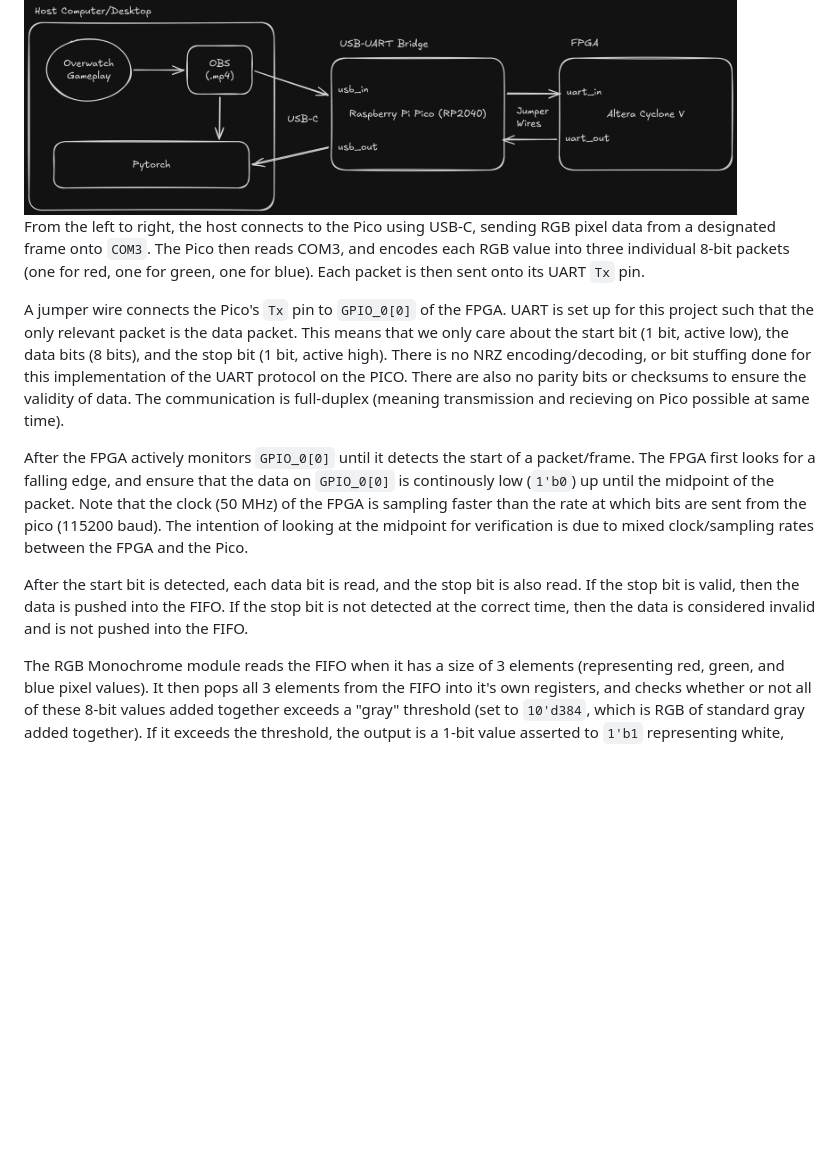
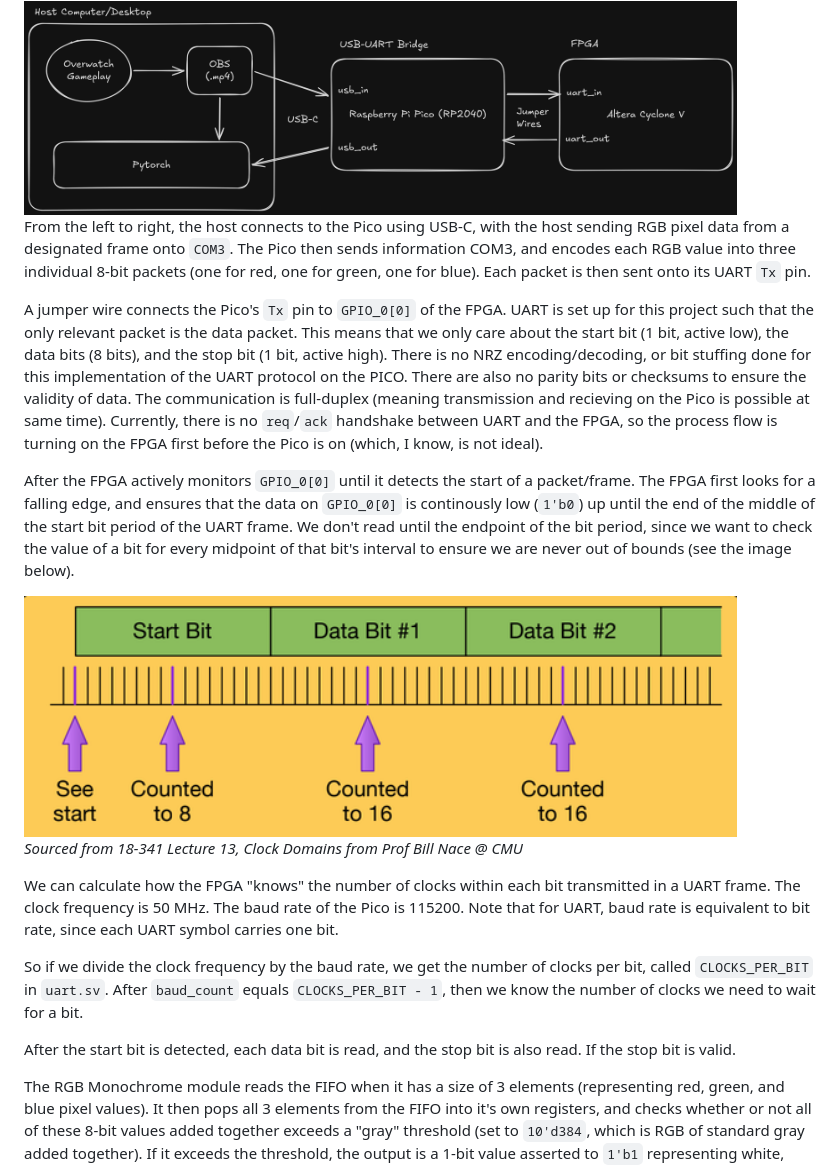
Before and after one commit to sonianay/fpga-image-accel, a Markdown page: README.md, the part around the change. Drawn GitHub-style; pictures changed too: images/diagrams/midpoint.png (added); blank space fills up the shorter version.

Commit message:
Fixed grammatical errors, added midpoint explanation

```diff
--- a/README.md
+++ b/README.md
@@ -36,13 +36,21 @@ The goal of this framework is for the FPGA to perform the filtering quickly so t
 ### Architecture
 <img src="images/diagrams/architecture.png" width="90%" />
 
-From the left to right, the host connects to the Pico using USB-C, sending RGB pixel data from a designated frame onto `COM3`. The Pico then reads COM3, and encodes each RGB value into three individual 8-bit packets (one for red, one for green, one for blue). Each packet is then sent onto its UART `Tx` pin.
+From the left to right, the host connects to the Pico using USB-C, with the host sending RGB pixel data from a designated frame onto `COM3`. The Pico then sends information COM3, and encodes each RGB value into three individual 8-bit packets (one for red, one for green, one for blue). Each packet is then sent onto its UART `Tx` pin.
 
-A jumper wire connects the Pico's `Tx` pin to `GPIO_0[0]` of the FPGA. UART is set up for this project such that the only relevant packet is the data packet. This means that we only care about the start bit (1 bit, active low), the data bits (8 bits), and the stop bit (1 bit, active high). There is no NRZ encoding/decoding, or bit stuffing done for this implementation of the UART protocol on the PICO. There are also no parity bits or checksums to ensure the validity of data. The communication is full-duplex (meaning transmission and recieving on Pico possible at same time).
+A jumper wire connects the Pico's `Tx` pin to `GPIO_0[0]` of the FPGA. UART is set up for this project such that the only relevant packet is the data packet. This means that we only care about the start bit (1 bit, active low), the data bits (8 bits), and the stop bit (1 bit, active high). There is no NRZ encoding/decoding, or bit stuffing done for this implementation of the UART protocol on the PICO. There are also no parity bits or checksums to ensure the validity of data. The communication is full-duplex (meaning transmission and recieving on the Pico is possible at same time). Currently, there is no `req`/`ack` handshake between UART and the FPGA, so the process flow is turning on the FPGA first before the Pico is on (which, I know, is not ideal).
 
-After the FPGA actively monitors `GPIO_0[0]` until it detects the start of a packet/frame. The FPGA first looks for a falling edge, and ensure that the data on `GPIO_0[0]` is continously low (`1'b0`) up until the midpoint of the packet. Note that the clock (50 MHz) of the FPGA is sampling faster than the rate at which bits are sent from the pico (115200 baud). The intention of looking at the midpoint for verification is due to mixed clock/sampling rates between the FPGA and the Pico.
+After the FPGA actively monitors `GPIO_0[0]` until it detects the start of a packet/frame. The FPGA first looks for a falling edge, and ensures that the data on `GPIO_0[0]` is continously low (`1'b0`) up until the end of the middle of the start bit period of the UART frame. We don't read until the endpoint of the bit period, since we want to check the value of a bit for every midpoint of that bit's interval to ensure we are never out of bounds (see the image below).
 
-After the start bit is detected, each data bit is read, and the stop bit is also read. If the stop bit is valid, then the data is pushed into the FIFO. If the stop bit is not detected at the correct time, then the data is considered invalid and is not pushed into the FIFO.
+<img src="images/diagrams/midpoint.png" width=90%>
+
+*Sourced from 18-341 Lecture 13, Clock Domains from Prof Bill Nace @ CMU*
+
+We can calculate how the FPGA "knows" the number of clocks within each bit transmitted in a UART frame. The clock frequency is 50 MHz. The baud rate of the Pico is 115200. Note that for UART, baud rate is equivalent to bit rate, since each UART symbol carries one bit.
+
+So if we divide the clock frequency by the baud rate, we get the number of clocks per bit, called `CLOCKS_PER_BIT` in `uart.sv`. After `baud_count` equals `CLOCKS_PER_BIT - 1`, then we know the number of clocks we need to wait for a bit.
+
+After the start bit is detected, each data bit is read, and the stop bit is also read. If the stop bit is valid.
 
 The RGB Monochrome module reads the FIFO when it has a size of 3 elements (representing red, green, and blue pixel values). It then pops all 3 elements from the FIFO into it's own registers, and checks whether or not all of these 8-bit values added together exceeds a "gray" threshold (set to `10'd384`, which is RGB of standard gray added together). If it exceeds the threshold, the output is a 1-bit value asserted to `1'b1` representing white, otherwise it is set to `1'b0` representing black.
 
```
